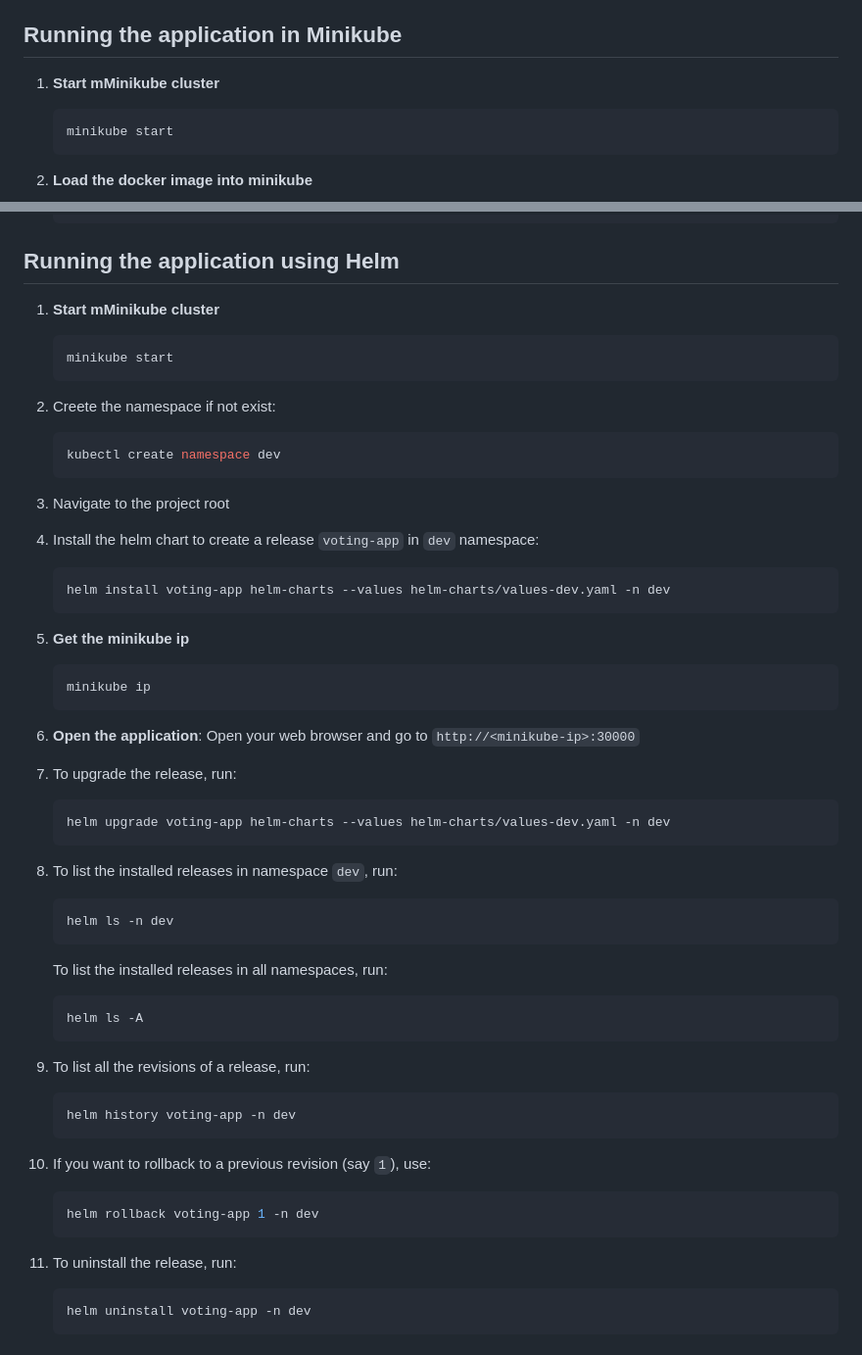
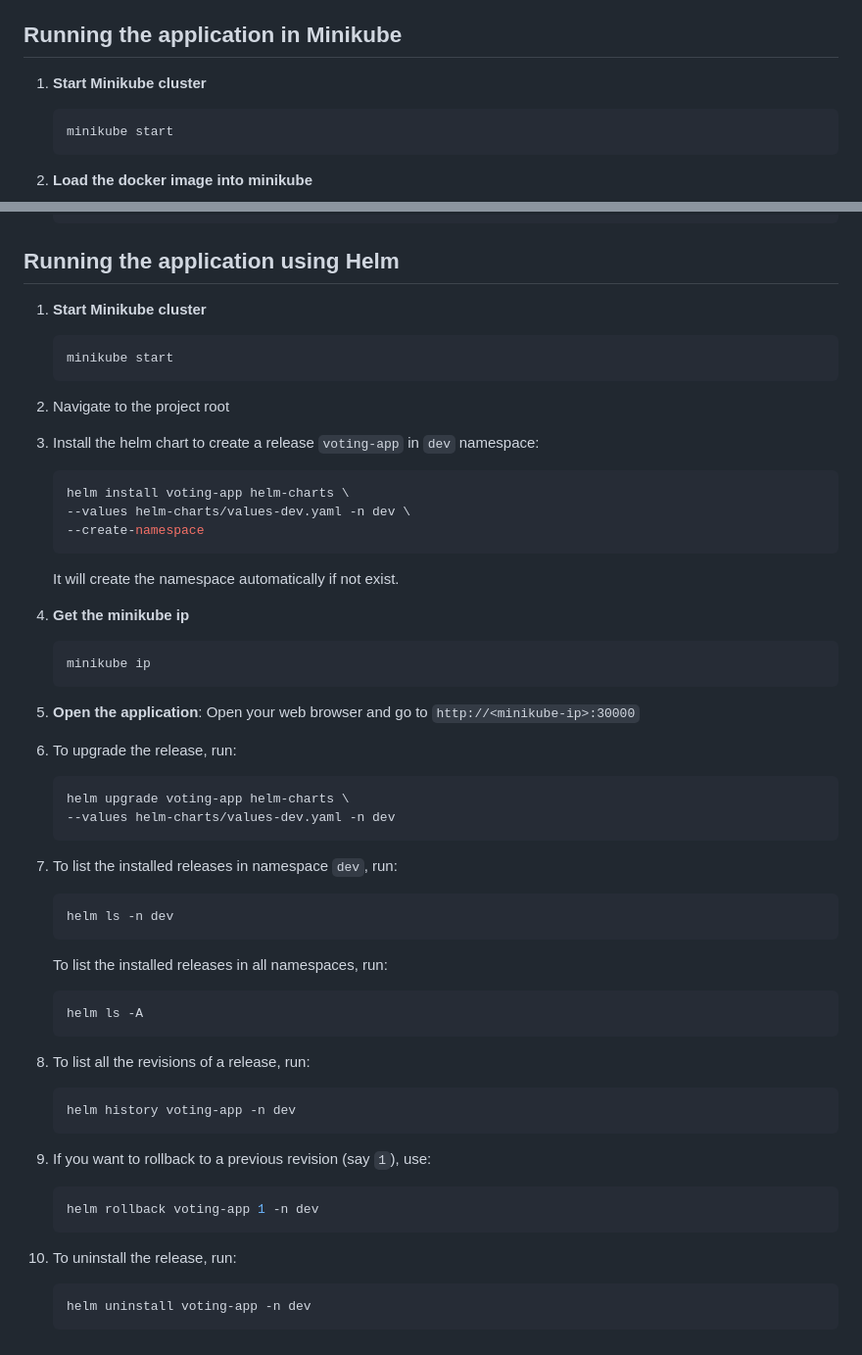
Before and after one commit to sandeepgit32/flask-voting-app, a Markdown page: README.md, 2 parts joined by grey strips. Shown at 98% size. Rendered like a GitHub page.

````diff
--- a/README.md
+++ b/README.md
@@ -66,7 +66,7 @@ This is a simple voting application built with Flask. It allows users to vote fo
 
 ## Running the application in Minikube
 
-1. **Start mMinikube cluster**
+1. **Start Minikube cluster**
     ```sh
     minikube start
     ```
@@ -106,37 +106,36 @@ This is a simple voting application built with Flask. It allows users to vote fo
 
 ## Running the application using Helm
 
-1. **Start mMinikube cluster**
+1. **Start Minikube cluster**
     ```sh
     minikube start
     ```
 
-2. Creete the namespace if not exist:
+2. Navigate to the project root
+
+3. Install the helm chart to create a release `voting-app` in `dev` namespace:
     ```sh
-    kubectl create namespace dev
+    helm install voting-app helm-charts \
+    --values helm-charts/values-dev.yaml -n dev \
+    --create-namespace
     ```
+    It will create the namespace automatically if not exist.
 
-3. Navigate to the project root
-
-4. Install the helm chart to create a release `voting-app` in `dev` namespace:
-    ```sh
-    helm install voting-app helm-charts --values helm-charts/values-dev.yaml -n dev
-    ```
-
-5. **Get the minikube ip**
+4. **Get the minikube ip**
     ```sh
     minikube ip
     ```
 
-6. **Open the application**:
+5. **Open the application**:
     Open your web browser and go to `http://<minikube-ip>:30000`
 
-7. To upgrade the release, run:
+6. To upgrade the release, run:
     ```sh
-    helm upgrade voting-app helm-charts --values helm-charts/values-dev.yaml -n dev
+    helm upgrade voting-app helm-charts \
+    --values helm-charts/values-dev.yaml -n dev
     ```
 
-8. To list the installed releases in namespace `dev`, run:
+7. To list the installed releases in namespace `dev`, run:
     ```sh
     helm ls -n dev
     ```
@@ -145,17 +144,17 @@ This is a simple voting application built with Flask. It allows users to vote fo
     helm ls -A
     ```
 
-9. To list all the revisions of a release, run:
+8. To list all the revisions of a release, run:
     ```sh
     helm history voting-app -n dev
     ```
 
-10. If you want to rollback to a previous revision (say `1`), use:
+9. If you want to rollback to a previous revision (say `1`), use:
     ```sh
     helm rollback voting-app 1 -n dev
     ```
 
-11. To uninstall the release, run:
+10. To uninstall the release, run:
     ```sh
     helm uninstall voting-app -n dev
     ```
````
Also changed, not shown: other parts of README.md (+1 -1 lines).
